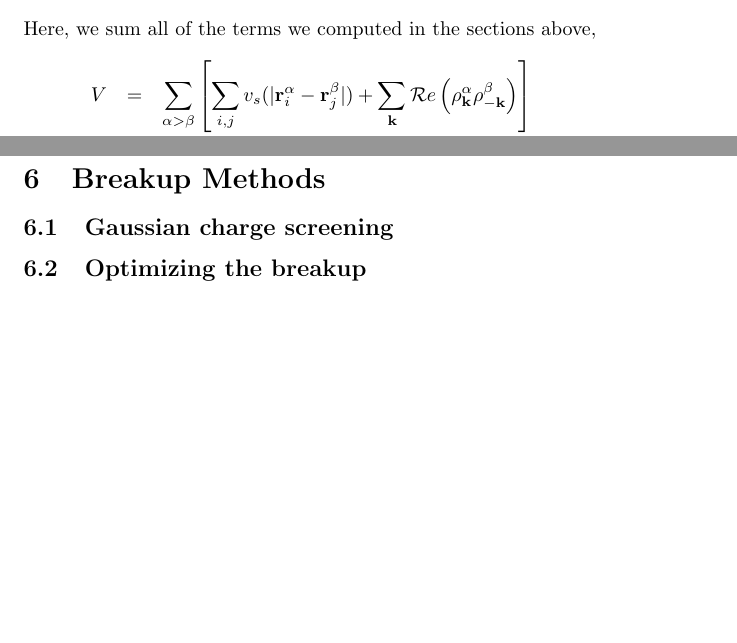
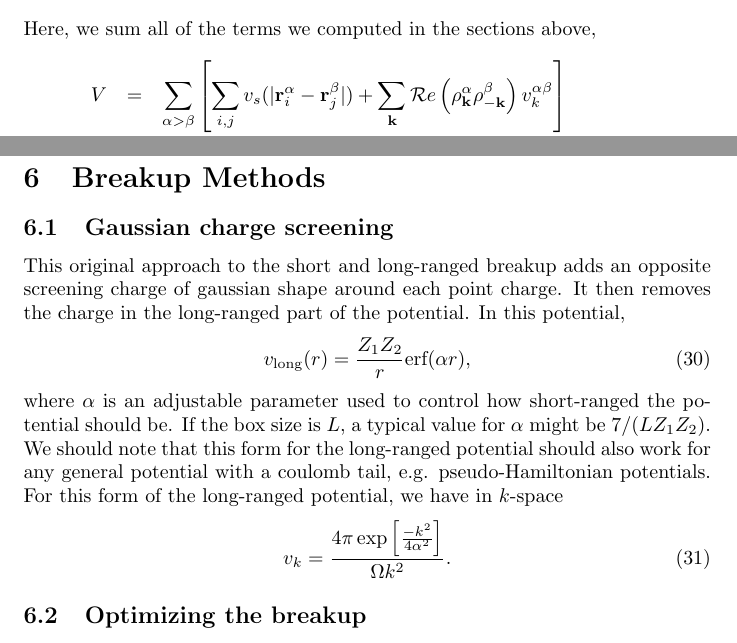
Before and after one commit to majorana/pimcplusplus, a LaTeX document (Ewald/Ewald.tex): two parts of pages 4 and 5 of 5, joined at a grey line, cut so that both start at the same text, the shorter picture padded with empty space. Compiled offline with pdfLaTeX.

Commit message:
Added stuff for Gaussian charge breakup.

```diff
--- a/Ewald/Ewald.tex
+++ b/Ewald/Ewald.tex
@@ -179,7 +179,7 @@ Here, we sum all of the terms we computed in the sections above,
 \begin{eqnarray}
 V & = & \sum_{\alpha > \beta} \left[\sum_{i,j} v_s(|\vr_i^\alpha
   -\vr_j^\beta|) + \sum_\vk \mathcal{R}e\left(\rho_\vk^\alpha
-  \rho_{-\vk}^\beta\right)    \right] \nonumber \\
+  \rho_{-\vk}^\beta\right)v^{\alpha\beta}_k    \right] \nonumber \\
 & + & \sum_\alpha \left[ N^\alpha v_M^\alpha + \sum_{i>j} v_s(|\vr_i^\alpha -
   \vr_j^\alpha|) + \sum_\vk \left( |\rho_\vk^\alpha|^2 -
   N\right) v^{\alpha\alpha}_\vk \right] \nonumber \\
@@ -234,6 +234,23 @@ v_k^{\alpha \beta} = \frac{4\pi}{\Omega}
 \subsection{RPA improvements}
 \section{Breakup Methods}
 \subsection{Gaussian charge screening}
+This original approach to the short and long-ranged breakup adds an
+opposite screening charge of gaussian shape around each point charge.
+It then removes the charge in the long-ranged part of the potential.
+In this potential,
+\begin{equation}
+v_{\text{long}}(r) = \frac{Z_1 Z_2}{r} \text{erf}(\alpha r),
+\end{equation}
+where $\alpha$ is an adjustable parameter used to control how
+short-ranged the potential should be.  If the box size is $L$, a
+typical value for $\alpha$ might be $7/(LZ_1 Z_2)$. We should note
+that this form for the long-ranged potential should also work for any
+general potential with a coulomb tail, e.g. pseudo-Hamiltonian
+potentials.  For this form of the long-ranged potential, we have in $k$-space
+\begin{equation}
+v_k = \frac{4\pi\exp\left[\frac{-k^2}{4\alpha^2}\right]}{\Omega k^2}.
+\end{equation}
+
 \subsection{Optimizing the breakup}
 
 
```
Also changed, not shown: Ewald/Ewald.tex (2 more changed lines), 1 other file.
